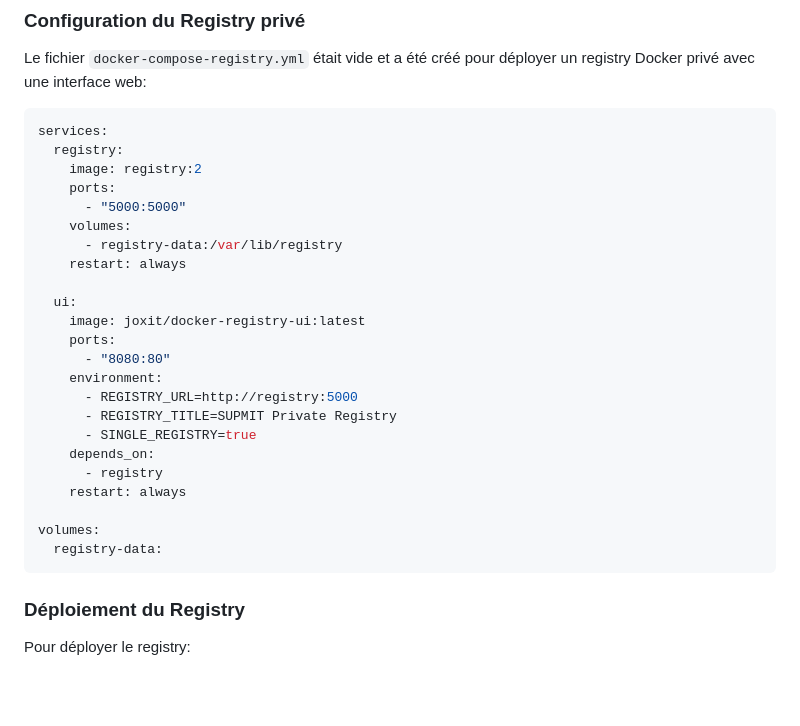
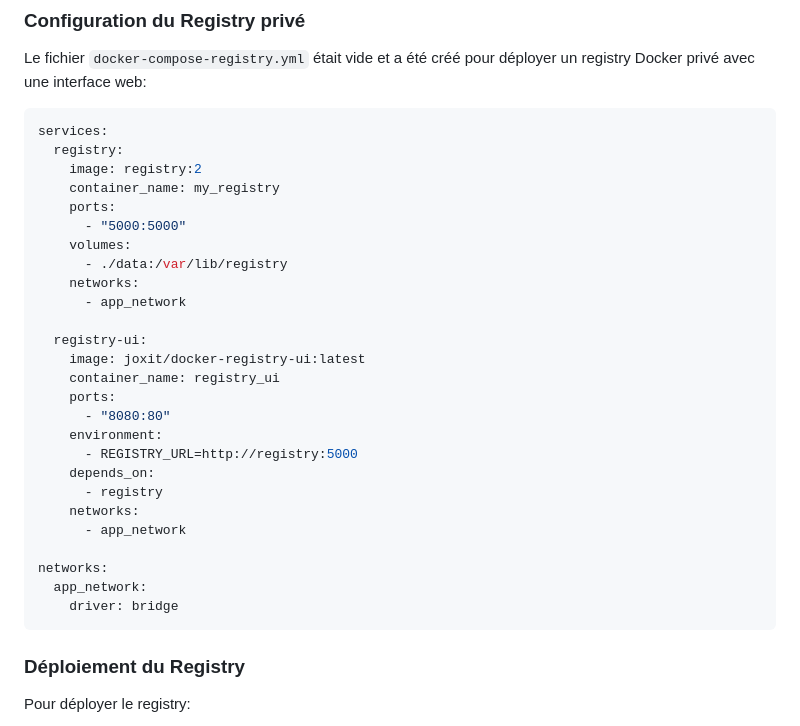
Before and after one commit to AnasIchmawin/Mini_projet_Docker, a Markdown page: README.md, the part around the change. Rendered like a GitHub page; blank space fills up the shorter version.

Commit message:
Enhance Docker configuration by adding container names and updating network settings for registry and UI services

````diff
--- a/README.md
+++ b/README.md
@@ -162,26 +162,29 @@ Le fichier `docker-compose-registry.yml` était vide et a été créé pour dép
 services:
   registry:
     image: registry:2
+    container_name: my_registry
     ports:
       - "5000:5000"
     volumes:
-      - registry-data:/var/lib/registry
-    restart: always
+      - ./data:/var/lib/registry
+    networks:
+      - app_network
 
-  ui:
+  registry-ui:
     image: joxit/docker-registry-ui:latest
+    container_name: registry_ui
     ports:
       - "8080:80"
     environment:
       - REGISTRY_URL=http://registry:5000
-      - REGISTRY_TITLE=SUPMIT Private Registry
-      - SINGLE_REGISTRY=true
     depends_on:
       - registry
-    restart: always
+    networks:
+      - app_network
 
-volumes:
-  registry-data:
+networks:
+  app_network:
+    driver: bridge
 ```
 
 ### Déploiement du Registry
````
